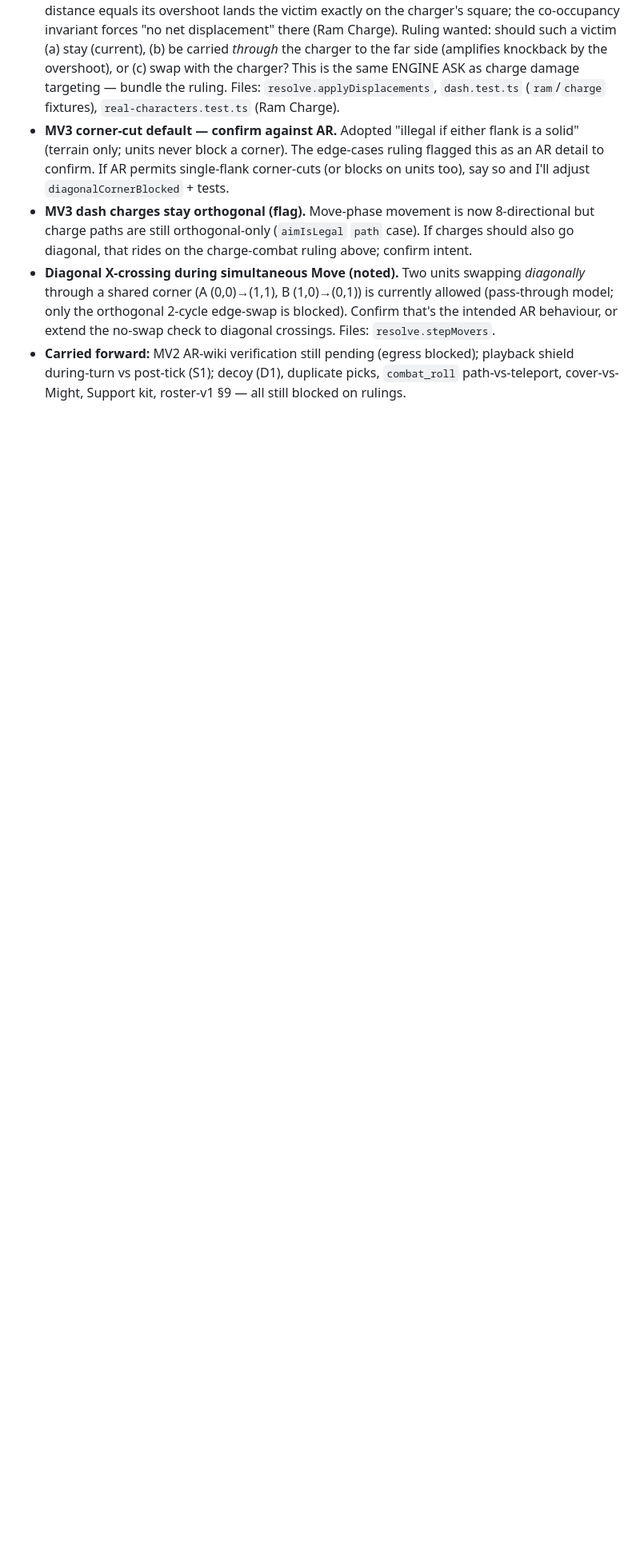
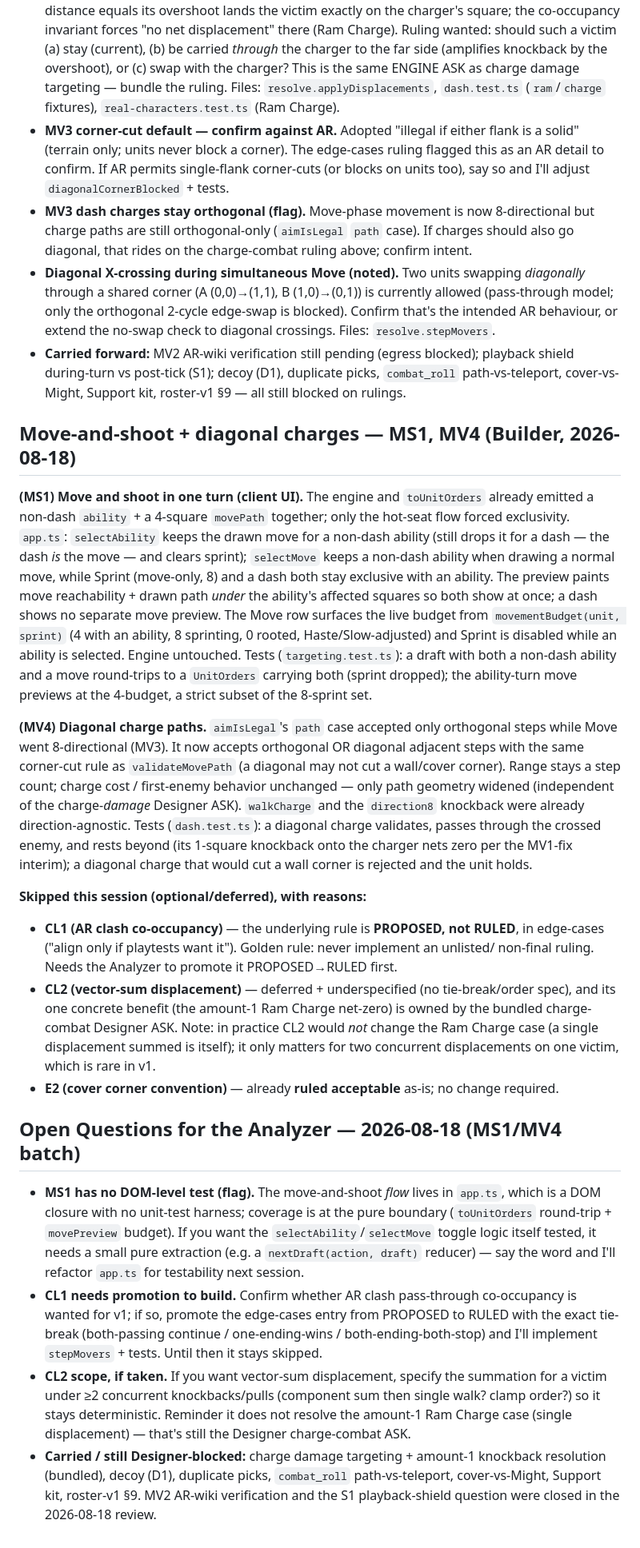
Before and after one commit to jouyang01/CARDS, a Markdown page: docs/DECISIONS.md, the part around the change. Shown at 80% size. Rendered like a GitHub page; blank space fills up the shorter version.

Commit message:
docs: log MS1/MV4, skip rationale for CL1/CL2/E2, and Open Questions
Records the move-and-shoot (MS1) and diagonal-charge (MV4) implementations,
why CL1 (PROPOSED not RULED), CL2 (deferred/underspecified), and E2 (ruled
acceptable) were skipped, and the Open Questions block for the Analyzer.

Co-Authored-By: Claude Opus 4.8 <noreply@anthropic.com>
Claude-Session: https://claude.ai/code/session_014AtKd27qzbM9CcJvJV2EyR

```diff
--- a/docs/DECISIONS.md
+++ b/docs/DECISIONS.md
@@ -448,3 +448,59 @@ touches the held charge-combat ENGINE ASK and is left for a Designer ruling.
 - **Carried forward:** MV2 AR-wiki verification still pending (egress blocked); playback
   shield during-turn vs post-tick (S1); decoy (D1), duplicate picks, `combat_roll`
   path-vs-teleport, cover-vs-Might, Support kit, roster-v1 §9 — all still blocked on rulings.
+
+## Move-and-shoot + diagonal charges — MS1, MV4 (Builder, 2026-08-18)
+
+**(MS1) Move and shoot in one turn (client UI).** The engine and `toUnitOrders` already
+emitted a non-dash `ability` + a 4-square `movePath` together; only the hot-seat flow forced
+exclusivity. `app.ts`: `selectAbility` keeps the drawn move for a non-dash ability (still
+drops it for a dash — the dash *is* the move — and clears sprint); `selectMove` keeps a
+non-dash ability when drawing a normal move, while Sprint (move-only, 8) and a dash both stay
+exclusive with an ability. The preview paints move reachability + drawn path *under* the
+ability's affected squares so both show at once; a dash shows no separate move preview. The
+Move row surfaces the live budget from `movementBudget(unit, sprint)` (4 with an ability, 8
+sprinting, 0 rooted, Haste/Slow-adjusted) and Sprint is disabled while an ability is
+selected. Engine untouched. Tests (`targeting.test.ts`): a draft with both a non-dash ability
+and a move round-trips to a `UnitOrders` carrying both (sprint dropped); the ability-turn
+move previews at the 4-budget, a strict subset of the 8-sprint set.
+
+**(MV4) Diagonal charge paths.** `aimIsLegal`'s `path` case accepted only orthogonal steps
+while Move went 8-directional (MV3). It now accepts orthogonal OR diagonal adjacent steps
+with the same corner-cut rule as `validateMovePath` (a diagonal may not cut a wall/cover
+corner). Range stays a step count; charge cost / first-enemy behavior unchanged — only path
+geometry widened (independent of the charge-*damage* Designer ASK). `walkCharge` and the
+`direction8` knockback were already direction-agnostic. Tests (`dash.test.ts`): a diagonal
+charge validates, passes through the crossed enemy, and rests beyond (its 1-square knockback
+onto the charger nets zero per the MV1-fix interim); a diagonal charge that would cut a wall
+corner is rejected and the unit holds.
+
+**Skipped this session (optional/deferred), with reasons:**
+- **CL1 (AR clash co-occupancy)** — the underlying rule is **PROPOSED, not RULED**, in
+  edge-cases ("align only if playtests want it"). Golden rule: never implement an unlisted/
+  non-final ruling. Needs the Analyzer to promote it PROPOSED→RULED first.
+- **CL2 (vector-sum displacement)** — deferred + underspecified (no tie-break/order spec),
+  and its one concrete benefit (the amount-1 Ram Charge net-zero) is owned by the bundled
+  charge-combat Designer ASK. Note: in practice CL2 would *not* change the Ram Charge case
+  (a single displacement summed is itself); it only matters for two concurrent displacements
+  on one victim, which is rare in v1.
+- **E2 (cover corner convention)** — already **ruled acceptable** as-is; no change required.
+
+## Open Questions for the Analyzer — 2026-08-18 (MS1/MV4 batch)
+
+- **MS1 has no DOM-level test (flag).** The move-and-shoot *flow* lives in `app.ts`, which is
+  a DOM closure with no unit-test harness; coverage is at the pure boundary (`toUnitOrders`
+  round-trip + `movePreview` budget). If you want the `selectAbility`/`selectMove` toggle
+  logic itself tested, it needs a small pure extraction (e.g. a `nextDraft(action, draft)`
+  reducer) — say the word and I'll refactor `app.ts` for testability next session.
+- **CL1 needs promotion to build.** Confirm whether AR clash pass-through co-occupancy is
+  wanted for v1; if so, promote the edge-cases entry from PROPOSED to RULED with the exact
+  tie-break (both-passing continue / one-ending-wins / both-ending-both-stop) and I'll
+  implement `stepMovers` + tests. Until then it stays skipped.
+- **CL2 scope, if taken.** If you want vector-sum displacement, specify the summation for a
+  victim under ≥2 concurrent knockbacks/pulls (component sum then single walk? clamp order?)
+  so it stays deterministic. Reminder it does not resolve the amount-1 Ram Charge case (single
+  displacement) — that's still the Designer charge-combat ASK.
+- **Carried / still Designer-blocked:** charge damage targeting + amount-1 knockback resolution
+  (bundled), decoy (D1), duplicate picks, `combat_roll` path-vs-teleport, cover-vs-Might,
+  Support kit, roster-v1 §9. MV2 AR-wiki verification and the S1 playback-shield question
+  were closed in the 2026-08-18 review.
```
